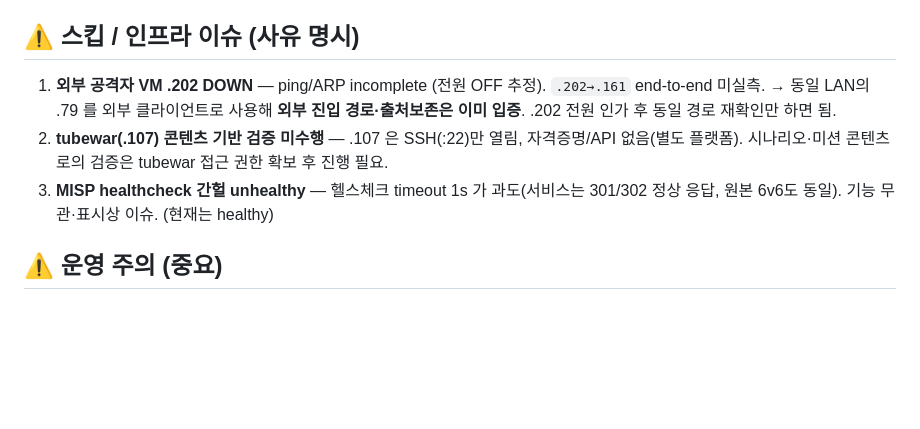
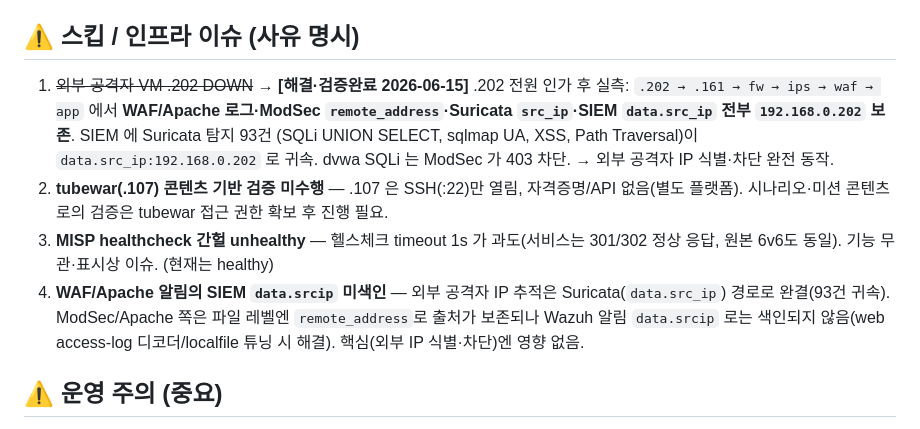
Before and after one commit to mrgrit/el34, a Markdown page: VERIFICATION.md, the part around the change. Drawn GitHub-style; blank space fills up the shorter version.

Commit message:
verify: 외부 공격자 .202 경로 end-to-end 검증 완료
.202→.161→fw→ips→waf→app: 출처 192.168.0.202 가 WAF/ModSec/Suricata/SIEM 전 계층 보존.
SIEM data.src_ip:192.168.0.202 로 Suricata 탐지 93건 귀속, dvwa SQLi는 ModSec 403 차단.

🤖 Generated with [Claude Code](https://claude.com/claude-code)

Co-Authored-By: Claude Opus 4.8 <noreply@anthropic.com>

```diff
--- a/VERIFICATION.md
+++ b/VERIFICATION.md
@@ -48,11 +48,18 @@ LAN 격리 확인: 위 서비스 모두 외부면 .161 에서 접근 시 000(거
 
 ## ⚠ 스킵 / 인프라 이슈 (사유 명시)
 
-1. **외부 공격자 VM .202 DOWN** — ping/ARP incomplete (전원 OFF 추정). `.202→.161` end-to-end 미실측.
-   → 동일 LAN의 .79 를 외부 클라이언트로 사용해 **외부 진입 경로·출처보존은 이미 입증**. .202 전원 인가 후 동일 경로 재확인만 하면 됨.
+1. ~~외부 공격자 VM .202 DOWN~~ → **[해결·검증완료 2026-06-15]** .202 전원 인가 후 실측:
+   `.202 → .161 → fw → ips → waf → app` 에서 **WAF/Apache 로그·ModSec `remote_address`·Suricata
+   `src_ip`·SIEM `data.src_ip` 전부 `192.168.0.202` 보존**. SIEM 에 Suricata 탐지 93건
+   (SQLi UNION SELECT, sqlmap UA, XSS, Path Traversal)이 `data.src_ip:192.168.0.202` 로 귀속.
+   dvwa SQLi 는 ModSec 가 403 차단. → 외부 공격자 IP 식별·차단 완전 동작.
 2. **tubewar(.107) 콘텐츠 기반 검증 미수행** — .107 은 SSH(:22)만 열림, 자격증명/API 없음(별도 플랫폼).
    시나리오·미션 콘텐츠로의 검증은 tubewar 접근 권한 확보 후 진행 필요.
 3. **MISP healthcheck 간헐 unhealthy** — 헬스체크 timeout 1s 가 과도(서비스는 301/302 정상 응답, 원본 6v6도 동일). 기능 무관·표시상 이슈. (현재는 healthy)
+4. **WAF/Apache 알림의 SIEM `data.srcip` 미색인** — 외부 공격자 IP 추적은 Suricata(`data.src_ip`)
+   경로로 완결(93건 귀속). ModSec/Apache 쪽은 파일 레벨엔 `remote_address`로 출처가 보존되나
+   Wazuh 알림 `data.srcip` 로는 색인되지 않음(web access-log 디코더/localfile 튜닝 시 해결).
+   핵심(외부 IP 식별·차단)엔 영향 없음.
 
 ## ⚠ 운영 주의 (중요)
 - **`el34-net.sh` 는 `docker compose up`/컨테이너 재생성 때마다 재실행**해야 함.
```
